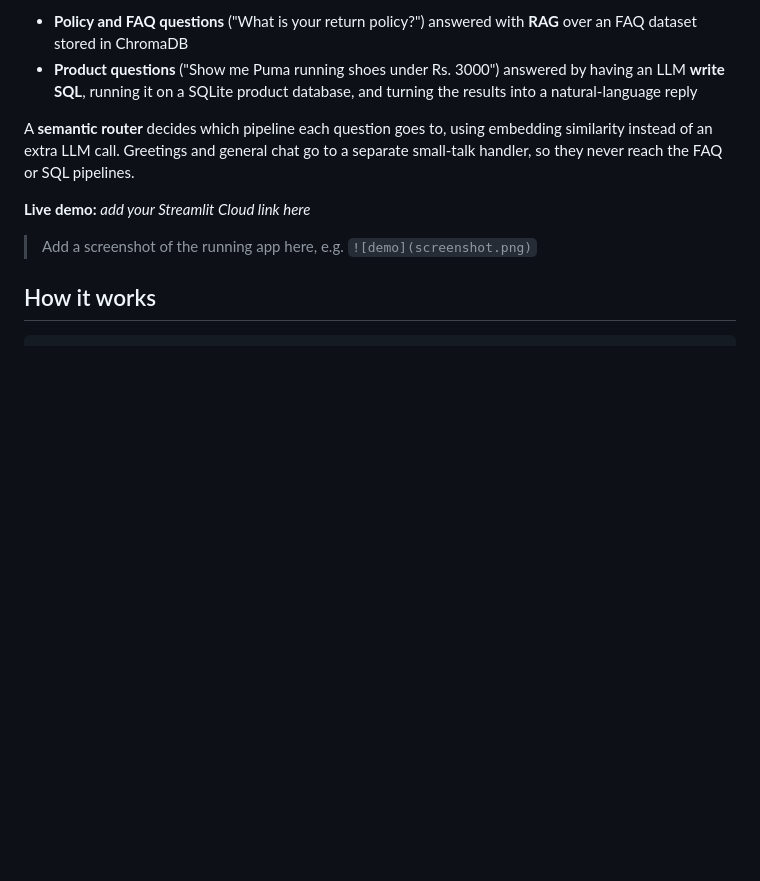
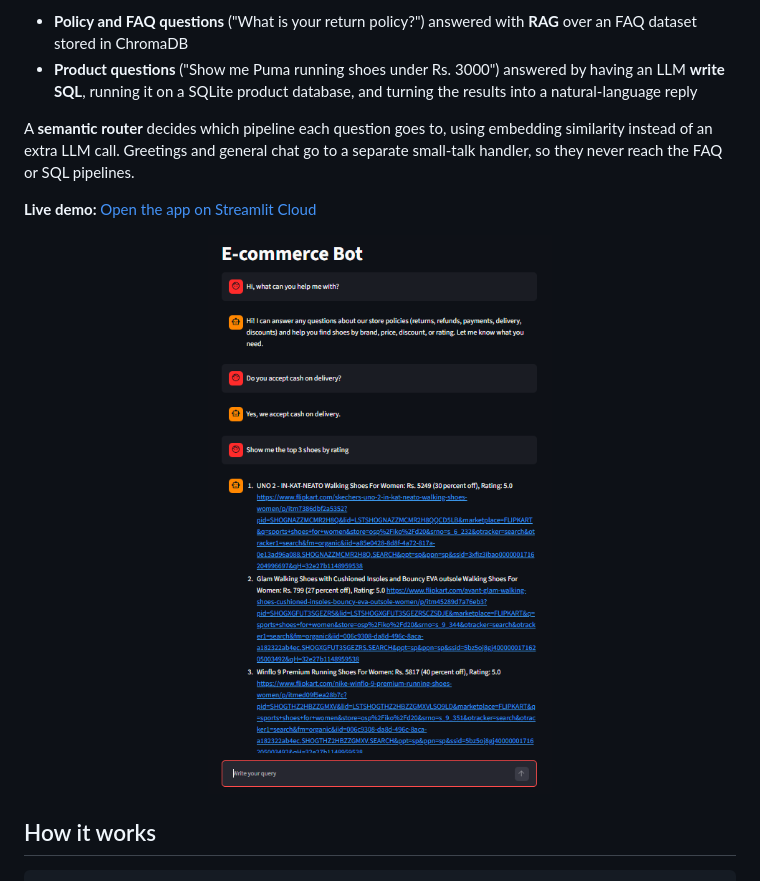
Before and after one commit to MuhammedMehboob/Ecommerce-chatbot, a Markdown page: README.md, the part around the change. GitHub-like rendering; pictures changed too: screenshot.png (added); blank space fills up the shorter version.

Commit message:
Add live demo link and screenshot

```diff
--- a/README.md
+++ b/README.md
@@ -7,9 +7,11 @@ A chatbot for an online shoe store that answers two kinds of customer questions:
 
 A **semantic router** decides which pipeline each question goes to, using embedding similarity instead of an extra LLM call. Greetings and general chat go to a separate small-talk handler, so they never reach the FAQ or SQL pipelines.
 
-**Live demo:** _add your Streamlit Cloud link here_
+**Live demo:** [Open the app on Streamlit Cloud](https://ecommerce-chatbot-muxdsau4k5rfp4vs3temhq.streamlit.app)
 
-> Add a screenshot of the running app here, e.g. `![demo](screenshot.png)`
+<p align="center">
+  <img src="screenshot.png" alt="E-commerce chatbot answering small talk, an FAQ and a product search" width="480">
+</p>
 
 ## How it works
 
```
